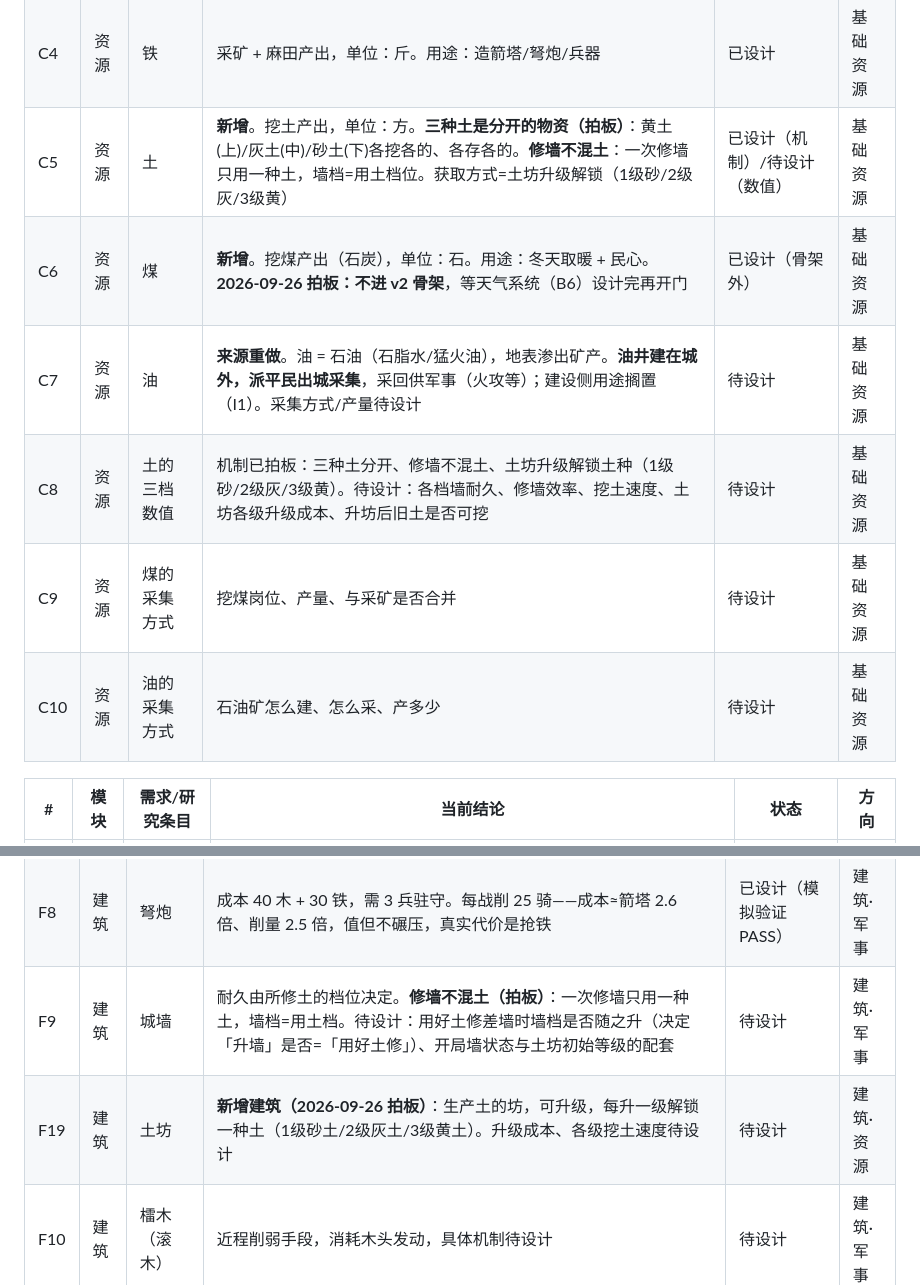
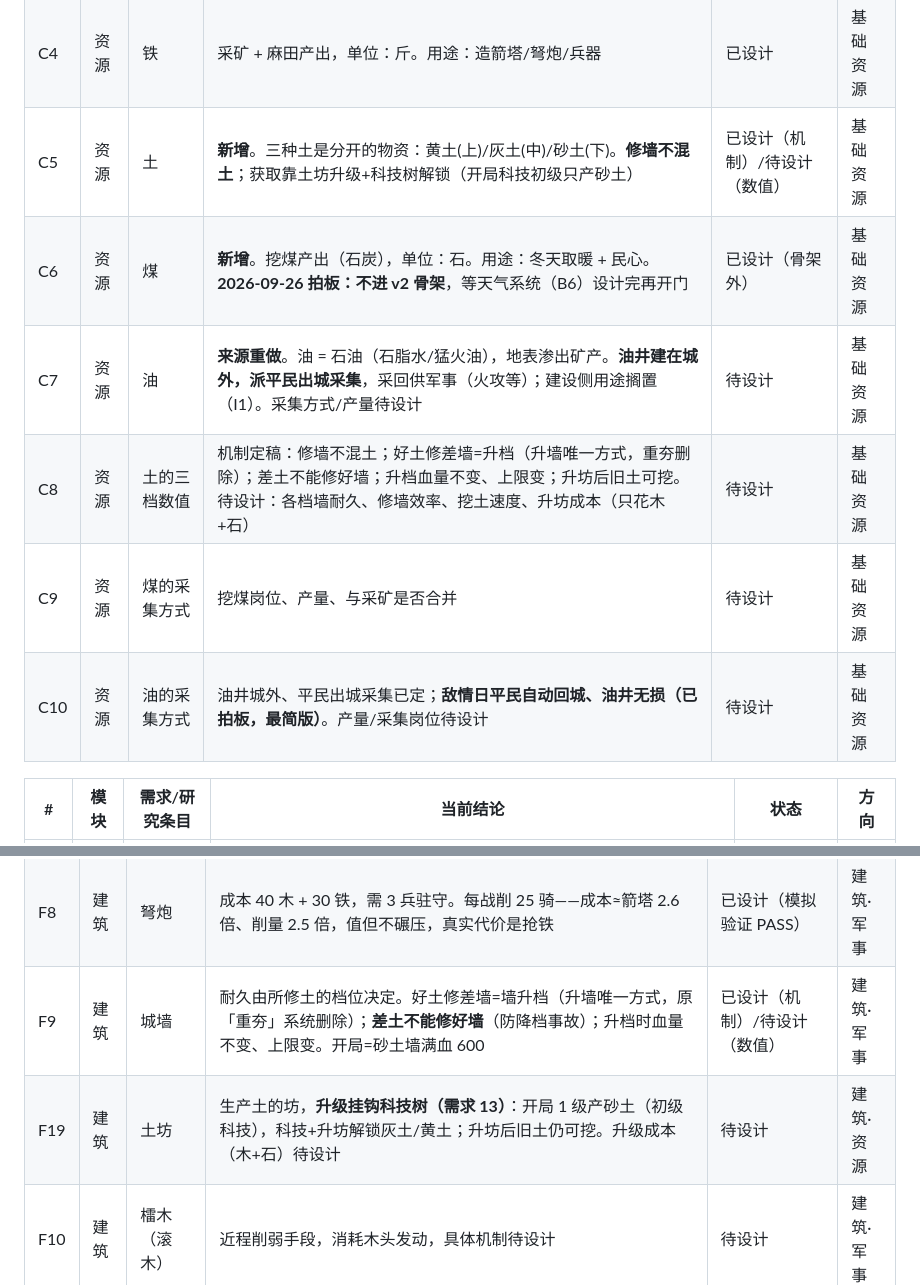
Before and after one commit to ysyonline/wg, a Markdown page: design/设计总表-v2.md, 2 parts joined by grey strips. Drawn GitHub-style.

```diff
--- a/design/设计总表-v2.md
+++ b/design/设计总表-v2.md
@@ -32,12 +32,12 @@
 | C2 | 资源 | 木材 | 伐木产出，单位：根。用途：开田、建箭塔/弩炮/各类建筑 | 已设计 | 基础资源 |
 | C3 | 资源 | 石料 | 采石产出，单位：块。用途重定位：**高级建材**——升墙重夯必备 + 高级建筑主料，不再用于日常修墙 | 已设计 | 基础资源 |
 | C4 | 资源 | 铁 | 采矿 + 麻田产出，单位：斤。用途：造箭塔/弩炮/兵器 | 已设计 | 基础资源 |
-| C5 | 资源 | 土 | **新增**。挖土产出，单位：方。**三种土是分开的物资（拍板）**：黄土(上)/灰土(中)/砂土(下)各挖各的、各存各的。**修墙不混土**：一次修墙只用一种土，墙档=用土档位。获取方式=土坊升级解锁（1级砂/2级灰/3级黄） | 已设计（机制）/待设计（数值） | 基础资源 |
+| C5 | 资源 | 土 | **新增**。三种土是分开的物资：黄土(上)/灰土(中)/砂土(下)。**修墙不混土**；获取靠土坊升级+科技树解锁（开局科技初级只产砂土） | 已设计（机制）/待设计（数值） | 基础资源 |
 | C6 | 资源 | 煤 | **新增**。挖煤产出（石炭），单位：石。用途：冬天取暖 + 民心。**2026-09-26 拍板：不进 v2 骨架**，等天气系统（B6）设计完再开门 | 已设计（骨架外） | 基础资源 |
 | C7 | 资源 | 油 | **来源重做**。油 = 石油（石脂水/猛火油），地表渗出矿产。**油井建在城外，派平民出城采集**，采回供军事（火攻等）；建设侧用途搁置（I1）。采集方式/产量待设计 | 待设计 | 基础资源 |
-| C8 | 资源 | 土的三档数值 | 机制已拍板：三种土分开、修墙不混土、土坊升级解锁土种（1级砂/2级灰/3级黄）。待设计：各档墙耐久、修墙效率、挖土速度、土坊各级升级成本、升坊后旧土是否可挖 | 待设计 | 基础资源 |
+| C8 | 资源 | 土的三档数值 | 机制定稿：修墙不混土；好土修差墙=升档（升墙唯一方式，重夯删除）；差土不能修好墙；升档血量不变、上限变；升坊后旧土可挖。待设计：各档墙耐久、修墙效率、挖土速度、升坊成本（只花木+石） | 待设计 | 基础资源 |
 | C9 | 资源 | 煤的采集方式 | 挖煤岗位、产量、与采矿是否合并 | 待设计 | 基础资源 |
-| C10 | 资源 | 油的采集方式 | 石油矿怎么建、怎么采、产多少 | 待设计 | 基础资源 |
+| C10 | 资源 | 油的采集方式 | 油井城外、平民出城采集已定；**敌情日平民自动回城、油井无损（已拍板，最简版）**。产量/采集岗位待设计 | 待设计 | 基础资源 |
 
 | # | 模块 | 需求/研究条目 | 当前结论 | 状态 | 方向 |
 |---|------|-------------|---------|------|------|
@@ -62,8 +64,8 @@
 | F6 | 建筑 | 制衣坊 | 布 → 衣 | 待设计 | 建筑·加工 |
 | F7 | 建筑 | 箭塔 | 成本 60 木 + 10 铁，需 2 兵驻守。每战削 10 骑（约省 100 袭扰攻城力 = 8 方土修墙量，账算得过来） | 已设计（模拟验证 PASS） | 建筑·军事 |
 | F8 | 建筑 | 弩炮 | 成本 40 木 + 30 铁，需 3 兵驻守。每战削 25 骑——成本≈箭塔 2.6 倍、削量 2.5 倍，值但不碾压，真实代价是抢铁 | 已设计（模拟验证 PASS） | 建筑·军事 |
-| F9 | 建筑 | 城墙 | 耐久由所修土的档位决定。**修墙不混土（拍板）**：一次修墙只用一种土，墙档=用土档。待设计：用好土修差墙时墙档是否随之升（决定「升墙」是否=「用好土修」）、开局墙状态与土坊初始等级的配套 | 待设计 | 建筑·军事 |
-| F19 | 建筑 | 土坊 | **新增建筑（2026-09-26 拍板）**：生产土的坊，可升级，每升一级解锁一种土（1级砂土/2级灰土/3级黄土）。升级成本、各级挖土速度待设计 | 待设计 | 建筑·资源 |
+| F9 | 建筑 | 城墙 | 耐久由所修土的档位决定。好土修差墙=墙升档（升墙唯一方式，原「重夯」系统删除）；**差土不能修好墙**（防降档事故）；升档时血量不变、上限变。开局=砂土墙满血 600 | 已设计（机制）/待设计（数值） | 建筑·军事 |
+| F19 | 建筑 | 土坊 | 生产土的坊，**升级挂钩科技树（需求 13）**：开局 1 级产砂土（初级科技），科技+升坊解锁灰土/黄土；升坊后旧土仍可挖。升级成本（木+石）待设计 | 待设计 | 建筑·资源 |
 | F10 | 建筑 | 檑木（滚木） | 近程削弱手段，消耗木头发动，具体机制待设计 | 待设计 | 建筑·军事 |
 | F11 | 建筑 | 火矢 | 远程削弱手段（独立武器 or 弩炮附火），待设计 | 待设计 | 建筑·军事 |
 | F12 | 建筑 | 猛火油柜 | 兜底爆发手段（火油倾泻），待设计 | 待设计 | 建筑·军事 |
```
Also changed, not shown: other parts of design/设计总表-v2.md (+17 -11 lines), design/REQUIREMENTS.md (+53 -0 lines).
